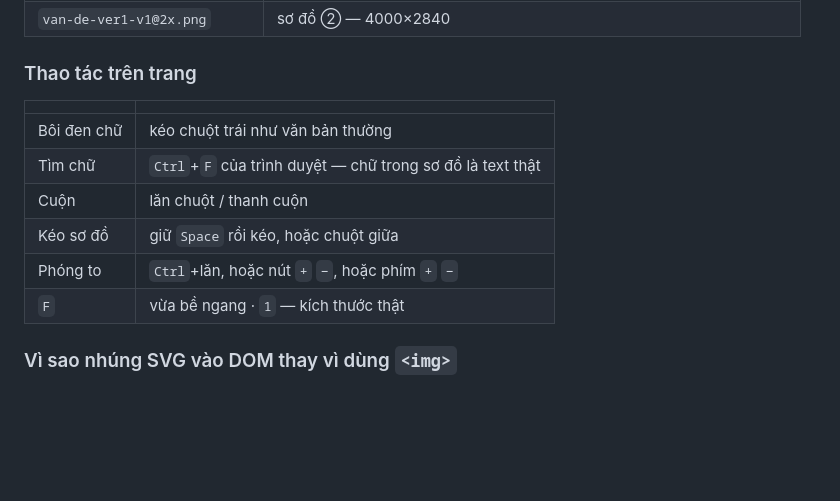
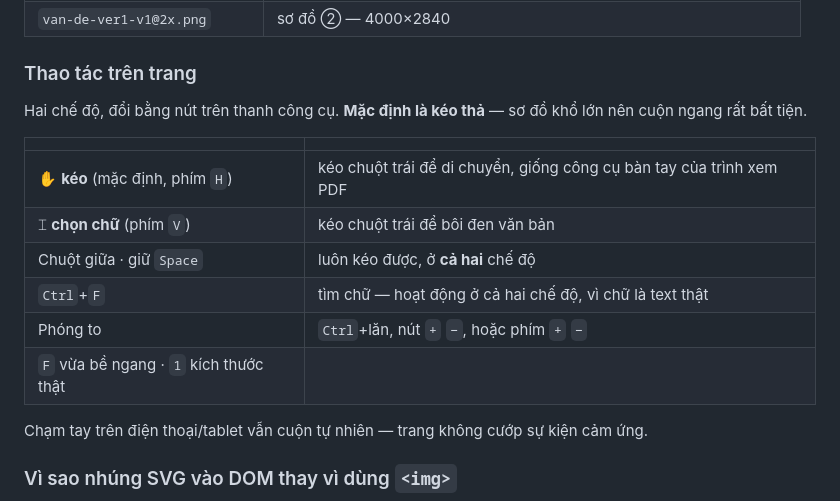
Before and after one commit to vn-quant/prj-qi-diagrams, a Markdown page: README.md, the part around the change. Rendered like a GitHub page; blank space fills up the shorter version.

Commit message:
docs(readme): cap nhat bang thao tac cho hai che do keo / chon chu
Co-Authored-By: Claude Opus 5 <noreply@anthropic.com>

```diff
--- a/README.md
+++ b/README.md
@@ -57,14 +57,19 @@ không trích lại tài liệu cũ.
 
 ### Thao tác trên trang
 
+Hai chế độ, đổi bằng nút trên thanh công cụ. **Mặc định là kéo thả** — sơ đồ khổ lớn
+nên cuộn ngang rất bất tiện.
+
 | | |
 |---|---|
-| Bôi đen chữ | kéo chuột trái như văn bản thường |
-| Tìm chữ | `Ctrl`+`F` của trình duyệt — chữ trong sơ đồ là text thật |
-| Cuộn | lăn chuột / thanh cuộn |
-| Kéo sơ đồ | giữ `Space` rồi kéo, hoặc chuột giữa |
-| Phóng to | `Ctrl`+lăn, hoặc nút `+` `−`, hoặc phím `+` `−` |
-| `F` | vừa bề ngang · `1` — kích thước thật |
+| ✋ **kéo** (mặc định, phím `H`) | kéo chuột trái để di chuyển, giống công cụ bàn tay của trình xem PDF |
+| ⌶ **chọn chữ** (phím `V`) | kéo chuột trái để bôi đen văn bản |
+| Chuột giữa · giữ `Space` | luôn kéo được, ở **cả hai** chế độ |
+| `Ctrl`+`F` | tìm chữ — hoạt động ở cả hai chế độ, vì chữ là text thật |
+| Phóng to | `Ctrl`+lăn, nút `+` `−`, hoặc phím `+` `−` |
+| `F` vừa bề ngang · `1` kích thước thật | |
+
+Chạm tay trên điện thoại/tablet vẫn cuộn tự nhiên — trang không cướp sự kiện cảm ứng.
 
 ### Vì sao nhúng SVG vào DOM thay vì dùng `<img>`
 
```
